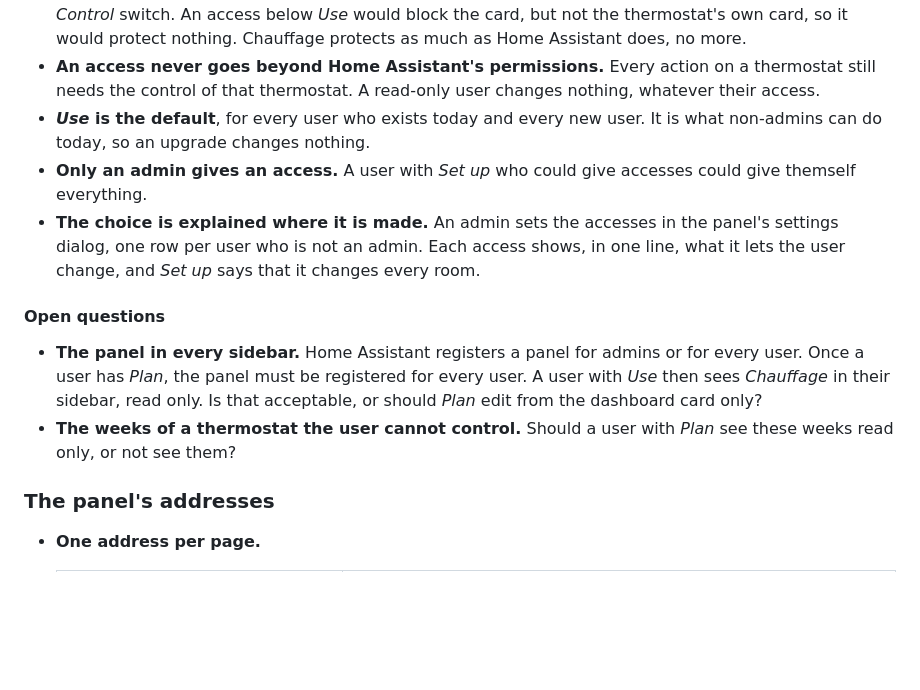
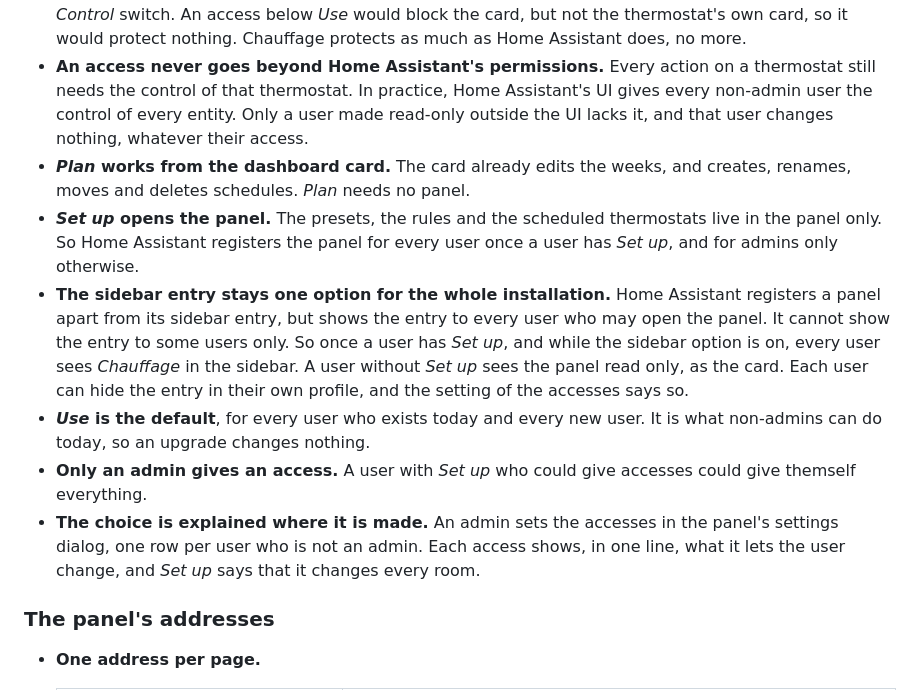
Before and after one commit to armellarcier/ha-chauffage, a Markdown page: docs/decisions.md, the part around one of its changes. Drawn GitHub-style; blank space fills up the shorter version.

Commit message:
Settle the open questions on accesses: Plan works from the card (#99)
Co-Authored-By: Claude Opus 5.5 <noreply@anthropic.com>

```diff
--- a/docs/decisions.md
+++ b/docs/decisions.md
@@ -816,7 +816,20 @@ The last row belongs to Home Assistant, which keeps these pages for admins.
   the *Control* switch. An access below *Use* would block the card, but not the thermostat's own
   card, so it would protect nothing. Chauffage protects as much as Home Assistant does, no more.
 - **An access never goes beyond Home Assistant's permissions.** Every action on a thermostat still
-  needs the control of that thermostat. A read-only user changes nothing, whatever their access.
+  needs the control of that thermostat. In practice, Home Assistant's UI gives every non-admin
+  user the control of every entity. Only a user made read-only outside the UI lacks it, and that
+  user changes nothing, whatever their access.
+- ***Plan* works from the dashboard card.** The card already edits the weeks, and creates,
+  renames, moves and deletes schedules. *Plan* needs no panel.
+- ***Set up* opens the panel.** The presets, the rules and the scheduled thermostats live in the
+  panel only. So Home Assistant registers the panel for every user once a user has *Set up*, and
+  for admins only otherwise.
+- **The sidebar entry stays one option for the whole installation.** Home Assistant registers a
+  panel apart from its sidebar entry, but shows the entry to every user who may open the panel.
+  It cannot show the entry to some users only. So once a user has *Set up*, and while the sidebar
+  option is on, every user sees *Chauffage* in the sidebar. A user without *Set up* sees the panel
+  read only, as the card. Each user can hide the entry in their own profile, and the setting of the
+  accesses says so.
 - ***Use* is the default**, for every user who exists today and every new user. It is what
   non-admins can do today, so an upgrade changes nothing.
 - **Only an admin gives an access.** A user with *Set up* who could give accesses could give
@@ -824,15 +837,6 @@ The last row belongs to Home Assistant, which keeps these pages for admins.
 - **The choice is explained where it is made.** An admin sets the accesses in the panel's
   settings dialog, one row per user who is not an admin. Each access shows, in one line, what it
   lets the user change, and *Set up* says that it changes every room.
-
-#### Open questions
-
-- **The panel in every sidebar.** Home Assistant registers a panel for admins or for every user.
-  Once a user has *Plan*, the panel must be registered for every user. A user with *Use* then sees
-  *Chauffage* in their sidebar, read only. Is that acceptable, or should *Plan* edit from the
-  dashboard card only?
-- **The weeks of a thermostat the user cannot control.** Should a user with *Plan* see these
-  weeks read only, or not see them?
 
 ### The panel's addresses
 
```
Also changed, not shown: other parts of docs/decisions.md (+1 -1 lines).
